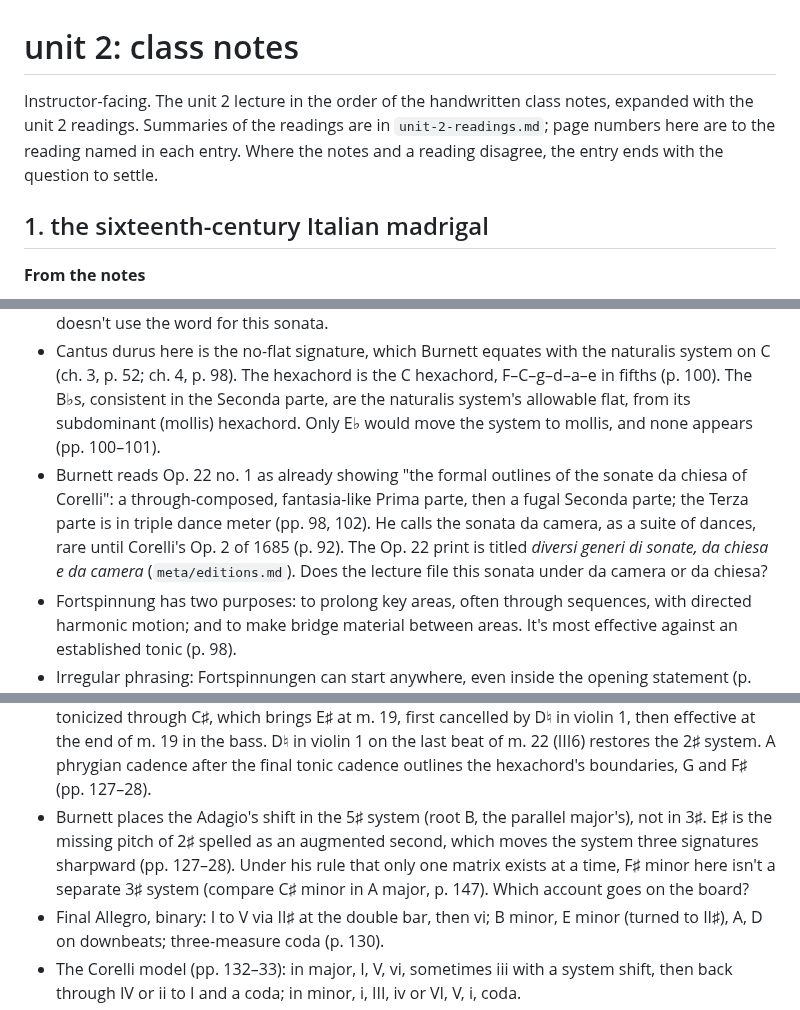
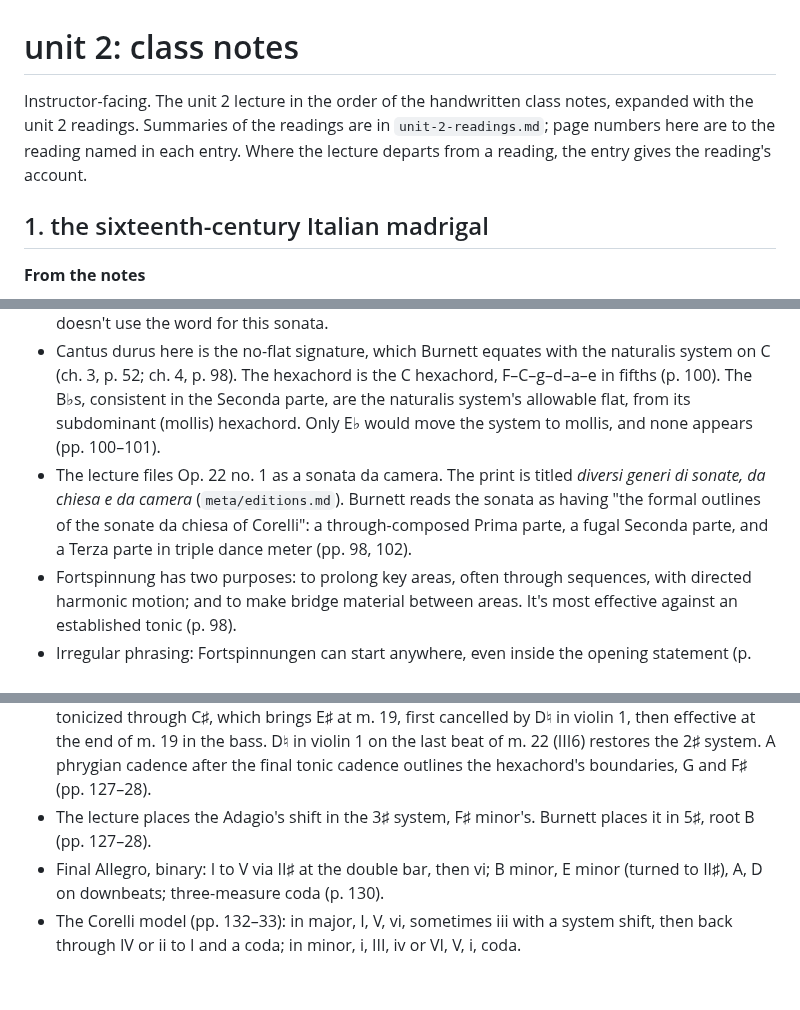
Before and after one commit to csuebmusic/mus601, a Markdown page: lesson-plans/unit-2-class-notes.md, 3 parts joined by grey strips. Drawn GitHub-style; blank space fills up the shorter version.

Commit message:
Settle the Corelli system and the Marini genre in the unit 2 class notes
- Corelli, Op. 3 no. 2, third movement: the shift goes to the 3♯ system.
- Marini, Op. 22 no. 1: filed as a sonata da camera.

Co-Authored-By: Claude Opus 5.5 <noreply@anthropic.com>
Claude-Session: https://claude.ai/code/session_01LGr3y8H9NQfZius2w3xxtK

```diff
--- a/lesson-plans/unit-2-class-notes.md
+++ b/lesson-plans/unit-2-class-notes.md
@@ -1,6 +1,6 @@
 # unit 2: class notes
 
-Instructor-facing. The unit 2 lecture in the order of the handwritten class notes, expanded with the unit 2 readings. Summaries of the readings are in `unit-2-readings.md`; page numbers here are to the reading named in each entry. Where the notes and a reading disagree, the entry ends with the question to settle.
+Instructor-facing. The unit 2 lecture in the order of the handwritten class notes, expanded with the unit 2 readings. Summaries of the readings are in `unit-2-readings.md`; page numbers here are to the reading named in each entry. Where the lecture departs from a reading, the entry gives the reading's account.
 
 ## 1. the sixteenth-century Italian madrigal
 
@@ -124,7 +124,7 @@ The three hexachords of the gamut, with their ficta. Each, reordered in fifths,
 
 - Op. 22 no. 1 holds both sides of the move to directed tonality. The Terza parte is the stagnant example: "no background tonic, modal or tonal, is established until the end of the movement; rather, the harmonic motion proceeds along the localized fifths of the naturalis hexachord" (p. 102), which matches the definition of stagnant tonality on p. 95. The Prima parte looks ahead: D to A (m. 12) to E (m. 17) and back through A to D, "a decidedly tonal harmonic plan" (p. 100). Burnett: the sonata "evidences modern tonal tendencies as well as more modal, conservative thinking" (p. 101). The label "stagnant" for the Terza parte is applied from his definition; he doesn't use the word for this sonata.
 - Cantus durus here is the no-flat signature, which Burnett equates with the naturalis system on C (ch. 3, p. 52; ch. 4, p. 98). The hexachord is the C hexachord, F–C–g–d–a–e in fifths (p. 100). The B♭s, consistent in the Seconda parte, are the naturalis system's allowable flat, from its subdominant (mollis) hexachord. Only E♭ would move the system to mollis, and none appears (pp. 100–101).
-- Burnett reads Op. 22 no. 1 as already showing "the formal outlines of the sonate da chiesa of Corelli": a through-composed, fantasia-like Prima parte, then a fugal Seconda parte; the Terza parte is in triple dance meter (pp. 98, 102). He calls the sonata da camera, as a suite of dances, rare until Corelli's Op. 2 of 1685 (p. 92). The Op. 22 print is titled *diversi generi di sonate, da chiesa e da camera* (`meta/editions.md`). Does the lecture file this sonata under da camera or da chiesa?
+- The lecture files Op. 22 no. 1 as a sonata da camera. The print is titled *diversi generi di sonate, da chiesa e da camera* (`meta/editions.md`). Burnett reads the sonata as having "the formal outlines of the sonate da chiesa of Corelli": a through-composed Prima parte, a fugal Seconda parte, and a Terza parte in triple dance meter (pp. 98, 102).
 - Fortspinnung has two purposes: to prolong key areas, often through sequences, with directed harmonic motion; and to make bridge material between areas. It's most effective against an established tonic (p. 98).
 - Irregular phrasing: Fortspinnungen can start anywhere, even inside the opening statement (p. 98). Marini's phrases are "short-winded and often seem to end before their time without defining the key" (p. 98). Legrenzi's are more evenly balanced (p. 106).
 - Prima parte: motives a (stable) and b (sequential), both stated unaccompanied in the bass; opening i–V6–i–VI–V to a phrygian half cadence; 5–7 sequences from b at mm. 17–19 and 24–28; background D–A (m. 12)–E (m. 17)–A–D; naturalis throughout, no E♭ or D♯. It ends on a "bifocal" D major triad that is also V of the Seconda parte in G hypodorian (pp. 99–101).
@@ -146,7 +146,7 @@ The three hexachords of the gamut, with their ficta. Each, reordered in fifths,
 - This Grave is directed tonality, not stagnant: every cadence relates to the background tonic, in the order I, V, E, vi and back, "a game plan ... for large-scale tonal direction" (p. 125). Burnett keeps "stagnant tonality" for music before Corelli (pp. 92, 95). What Corelli doesn't yet do is stabilize the non-tonic areas with complete periods, which is Torelli's step (p. 133). The three stages: stagnant before Corelli, directed with Corelli, stabilized with Torelli.
 - Allegro (fugal): bass D (m. 10), e (m. 11), E major (m. 12, II♯ as V/V), formal cadence on A at the downbeat of m. 13; cadence on vi at m. 17; b reinterpreted as V7/II♯ at m. 22, fifths B–E–A–D to the tonic in the middle of m. 26; four-measure coda (pp. 125–27).
 - Adagio in B minor: A (m. 8), D (m. 9), G (m. 10), cadence in D at m. 13. The minor dominant is tonicized through C♯, which brings E♯ at m. 19, first cancelled by D♮ in violin 1, then effective at the end of m. 19 in the bass. D♮ in violin 1 on the last beat of m. 22 (III6) restores the 2♯ system. A phrygian cadence after the final tonic cadence outlines the hexachord's boundaries, G and F♯ (pp. 127–28).
-- Burnett places the Adagio's shift in the 5♯ system (root B, the parallel major's), not in 3♯. E♯ is the missing pitch of 2♯ spelled as an augmented second, which moves the system three signatures sharpward (pp. 127–28). Under his rule that only one matrix exists at a time, F♯ minor here isn't a separate 3♯ system (compare C♯ minor in A major, p. 147). Which account goes on the board?
+- The lecture places the Adagio's shift in the 3♯ system, F♯ minor's. Burnett places it in 5♯, root B (pp. 127–28).
 - Final Allegro, binary: I to V via II♯ at the double bar, then vi; B minor, E minor (turned to II♯), A, D on downbeats; three-measure coda (p. 130).
 - The Corelli model (pp. 132–33): in major, I, V, vi, sometimes iii with a system shift, then back through IV or ii to I and a coda; in minor, i, III, iv or VI, V, i, coda.
 
```
